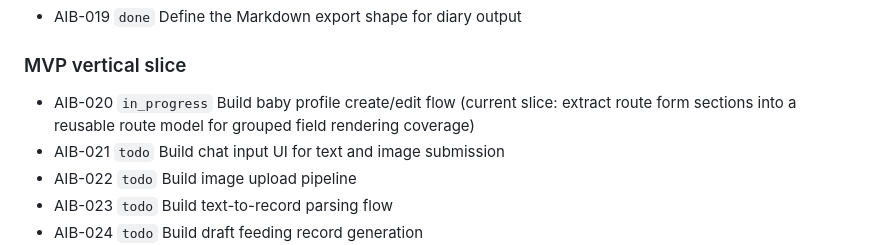
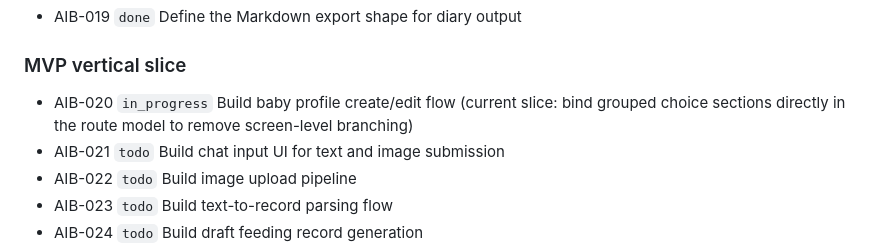
Before and after one commit to tensorcopy/aibaby, a Markdown page: tasks/current.md, the part around the change. Rendered like a GitHub page.

Commit message:
chore(AIB-020): claim grouped choice section binding slice

```diff
--- a/tasks/current.md
+++ b/tasks/current.md
@@ -14,7 +14,7 @@ This file is the lightweight shared backlog for human and agent coordination.
 - AIB-019 `done` Define the Markdown export shape for diary output
 
 ### MVP vertical slice
-- AIB-020 `in_progress` Build baby profile create/edit flow (current slice: extract route form sections into a reusable route model for grouped field rendering coverage)
+- AIB-020 `in_progress` Build baby profile create/edit flow (current slice: bind grouped choice sections directly in the route model to remove screen-level branching)
 - AIB-021 `todo` Build chat input UI for text and image submission
 - AIB-022 `todo` Build image upload pipeline
 - AIB-023 `todo` Build text-to-record parsing flow
```
